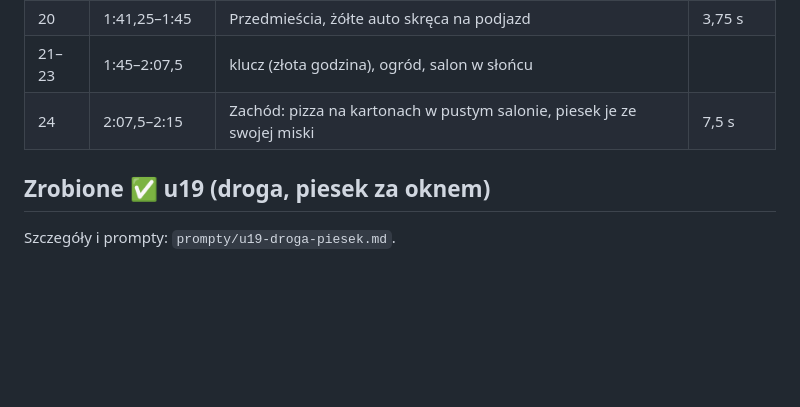
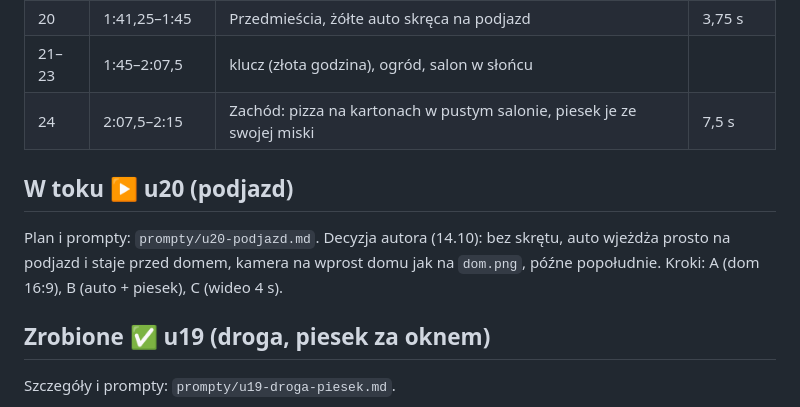
Before and after one commit to janbiodrowicz-source/Strategia-, a Markdown page: teledysk/STATUS.md, the part around the change. Rendered like a GitHub page; blank space fills up the shorter version.

Commit message:
u20: decyzja kadru i plan (wjazd prosto na podjazd)
Co-Authored-By: Claude Opus 5.5 <noreply@anthropic.com>
Claude-Session: https://claude.ai/code/session_014BESZKfc9CuBdW35YW2Hm5

```diff
--- a/teledysk/STATUS.md
+++ b/teledysk/STATUS.md
@@ -47,6 +47,9 @@ Ostatnia aktualizacja: 14.10.2026
 | 21–23 | 1:45–2:07,5 | klucz (złota godzina), ogród, salon w słońcu | |
 | 24 | 2:07,5–2:15 | Zachód: pizza na kartonach w pustym salonie, piesek je ze swojej miski | 7,5 s |
 
+## W toku ▶️ u20 (podjazd)
+Plan i prompty: `prompty/u20-podjazd.md`. Decyzja autora (14.10): bez skrętu, auto wjeżdża prosto na podjazd i staje przed domem, kamera na wprost domu jak na `dom.png`, późne popołudnie. Kroki: A (dom 16:9), B (auto + piesek), C (wideo 4 s).
+
 ## Zrobione ✅ u19 (droga, piesek za oknem)
 Szczegóły i prompty: `prompty/u19-droga-piesek.md`.
 - **Decyzje autora (14.10):** kadr z zewnątrz (kamera na prawym przednim błotniku, patrzy do tyłu: Ania na pierwszym planie, piesek za nią), aleja drzew, przed południem. Wnętrze od przodu odrzucone. Kamera wyszła z tyłu, więc Tomka nie widać (zmiana autora).
```
Also changed, not shown: teledysk/prompty/u20-podjazd.md (added, +14 -0 lines), teledysk/scenariusz-zostan-tu.md (+1 -1 lines).
